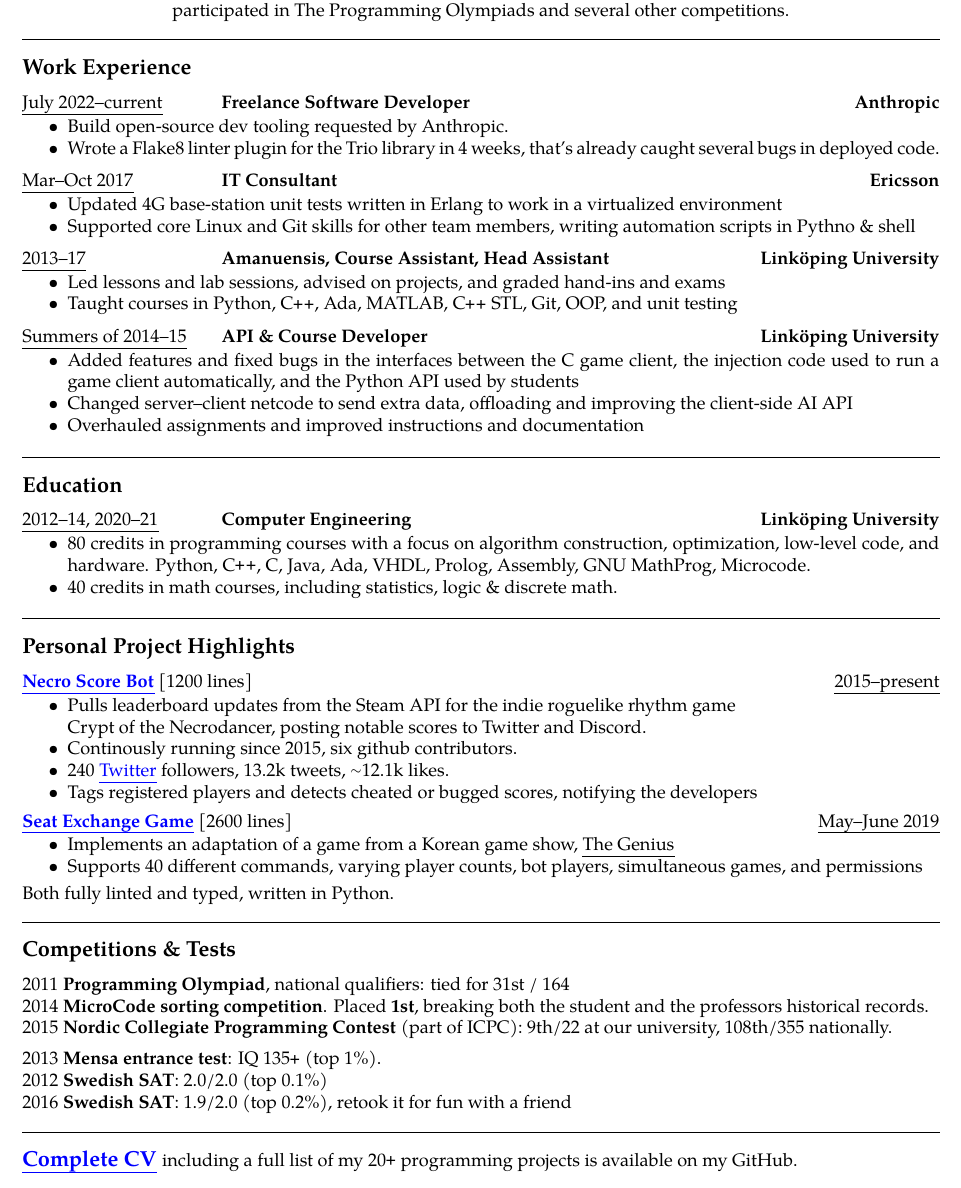
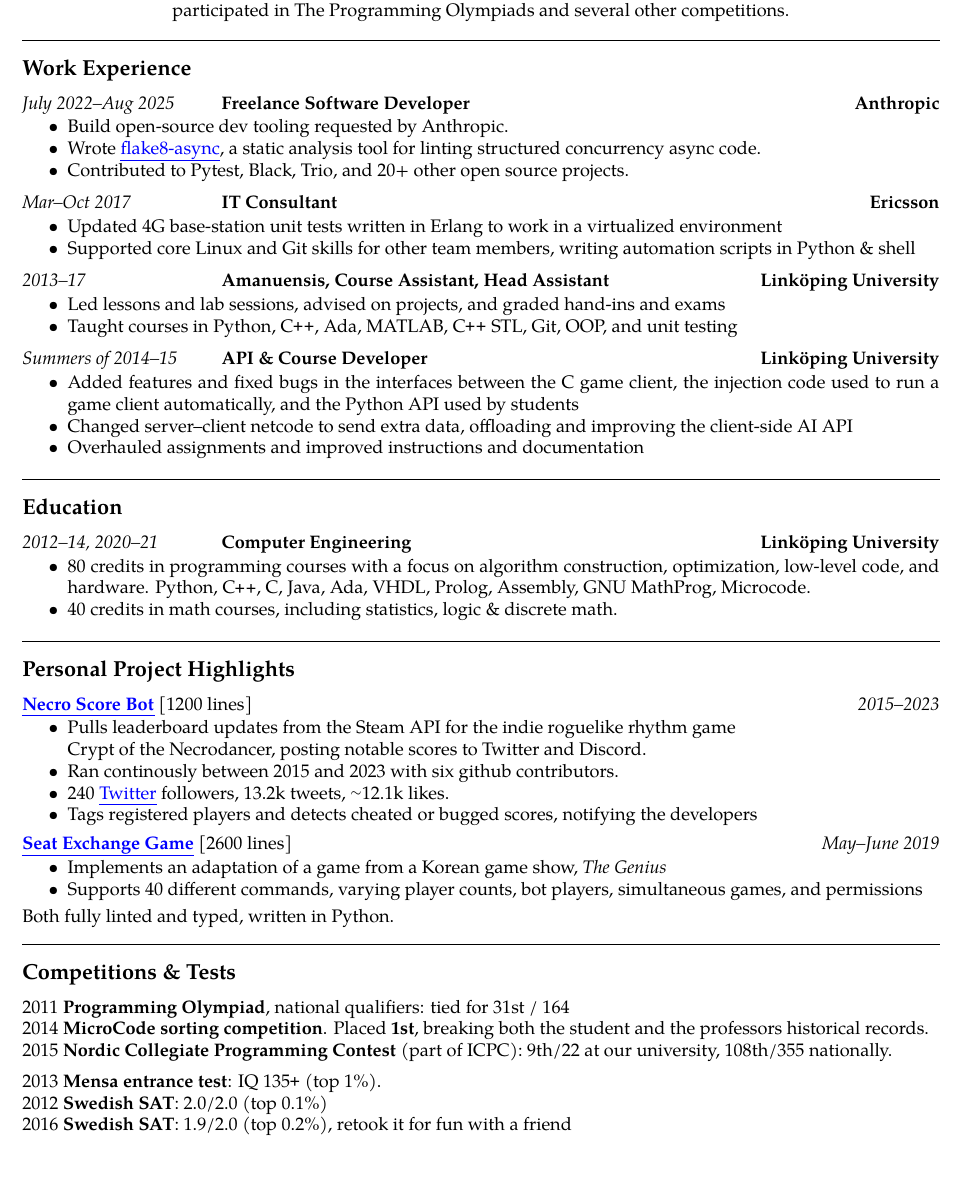
Before and after one commit to jakkdl/resume, a LaTeX CV (john_litborn_resume.tex): part of the page, cut so that both start at the same text. Compiled offline with pdfLaTeX.

Commit message:
update resume

```diff
--- a/john_litborn_resume.tex
+++ b/john_litborn_resume.tex
@@ -12,6 +12,10 @@
 \usepackage{href-ul}
 \usepackage{enumitem}
 \usepackage{varwidth}
+
+% href-ul depends on ulem for underlining capabilities, but that package also
+% converts all italics to underlining. So we want to undo that.
+\normalem
 
 % format hyperlinks
 \hypersetup{
@@ -90,12 +94,13 @@
 \parindent=0em
 
 \threeheaderrow
-{\emph{July 2022--current}}
+{\emph{July 2022--Aug 2025}}
 {\textbf{Freelance Software Developer}}
 {\textbf{Anthropic}}
 \begin{itemize}[noitemsep, topsep=1pt]
     \item Build open-source dev tooling requested by Anthropic.
-    \item Wrote a Flake8 linter plugin for the Trio library in 4 weeks, that's already caught several bugs in deployed code.
+    \item Wrote {\href{https://github.com/python-trio/flake8-async}{flake8-async}}, a static analysis tool for linting structured concurrency async code.
+    \item Contributed to Pytest, Black, Trio, and 20+ other open source projects.
 \end{itemize}
 \vspace{0.5em}
 
@@ -106,7 +111,7 @@
 \begin{itemize}[noitemsep, topsep=1pt]
     \item Updated 4G base-station unit tests written in
         Erlang to work in a virtualized environment
-    \item Supported core Linux and Git skills for other team members, writing automation scripts in Pythno \& shell
+    \item Supported core Linux and Git skills for other team members, writing automation scripts in Python \& shell
 \end{itemize}
 \vspace{0.5em}
 \threeheaderrow
@@ -167,12 +172,12 @@
 
 \headerrow
 {\href{https://github.com/jakkdl/necro\_score\_bot}{\textbf{Necro Score Bot}} [1200 lines]}
-{\emph{2015--present}}
+{\emph{2015--2023}}
 \begin{itemize}[noitemsep, topsep=1pt]
     \item Pulls leaderboard updates from the Steam API for the indie roguelike
         rhythm game \\ Crypt of the Necrodancer, posting notable scores
         to Twitter and Discord.
-    \item Continously running since 2015, six github contributors.
+    \item Ran continously between 2015 and 2023 with six github contributors.
     \item 240 \href{(https://twitter.com/necro\_score\_bot}{Twitter} followers, 13.2k tweets, {\raise.27ex\hbox{$\scriptstyle\sim$}}12.1k likes.
     \item Tags registered players and detects cheated or bugged scores, notifying the
         developers
@@ -206,11 +211,4 @@
 2012 \textbf{Swedish SAT}: 2.0/2.0 (top 0.1\%) \\
 2016 \textbf{Swedish SAT}: 1.9/2.0 (top 0.2\%), retook it for fun with a friend
 
-\vspace{1em}
-\hrule
-\vspace{1em}
-%\vspace{2em}
-
-\large{{\href{https://github.com/jakkdl/resume}{\textbf{Complete CV}}}} \normalsize{including a full list of my 20\PLUS \ programming projects is available on my GitHub.}
-
 \end{document}
```
Also changed, not shown: john_litborn_resume.pdf.
